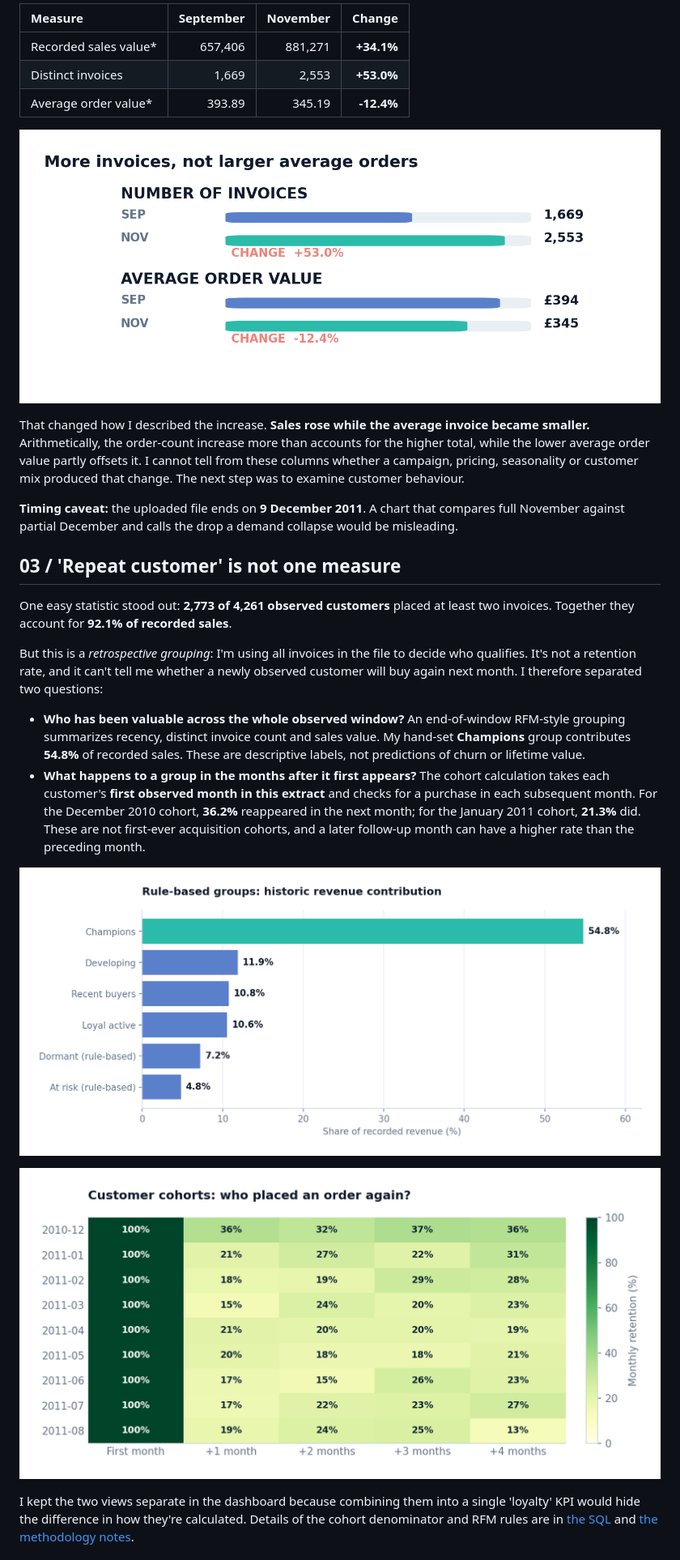
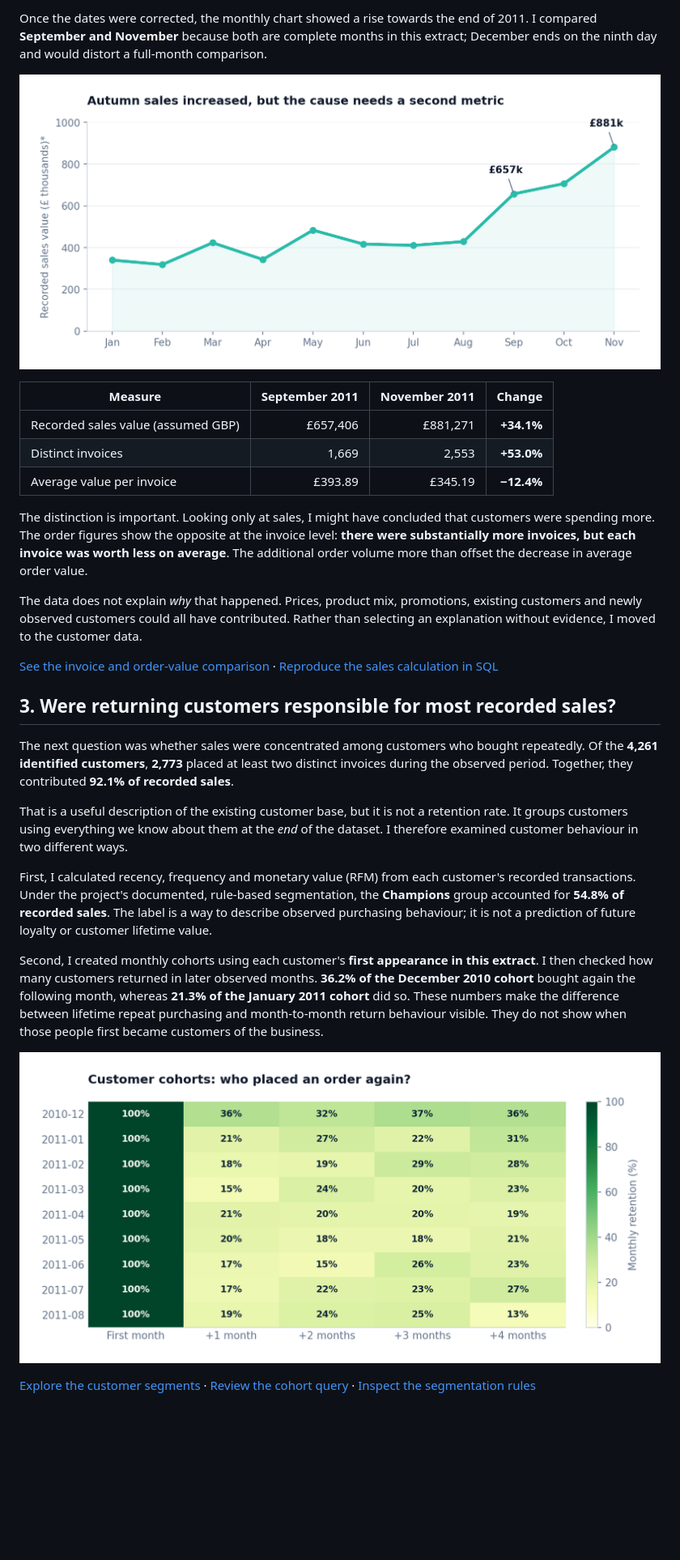
Before and after one commit to Danish-Mallick/Retail-Revenue-Intelligence, a Markdown page: README.md, the part around one of its changes. Shown at 81% size. Rendered like a GitHub page; blank space fills up the shorter version.

```diff
--- a/README.md
+++ b/README.md
@@ -32,24 +38,27 @@ After the date fix, the autumn increase is visible. Rather than using November a
 
-| Measure | September | November | Change |
-|:--|--:|--:|--:|
-| Recorded sales value* | 657,406 | 881,271 | **+34.1%** |
+Once the dates were corrected, the monthly chart showed a rise towards the end of 2011. I compared **September and November** because both are complete months in this extract; December ends on the ninth day and would distort a full-month comparison.
+
+![Monthly recorded sales after correcting the transaction dates](charts/01_monthly_sales.png)
+
+| Measure | September 2011 | November 2011 | Change |
+|---|---:|---:|---:|
+| Recorded sales value (assumed GBP) | £657,406 | £881,271 | **+34.1%** |
 | Distinct invoices | 1,669 | 2,553 | **+53.0%** |
-| Average order value* | 393.89 | 345.19 | **-12.4%** |
+| Average value per invoice | £393.89 | £345.19 | **−12.4%** |
 
-![Comparing invoice count and average order value](charts/02_orders_vs_aov.png)
+The distinction is important. Looking only at sales, I might have concluded that customers were spending more. The order figures show the opposite at the invoice level: **there were substantially more invoices, but each invoice was worth less on average**. The additional order volume more than offset the decrease in average order value.
 
-That changed how I described the increase. **Sales rose while the average invoice became smaller.** Arithmetically, the order-count increase more than accounts for the higher total, while the lower average order value partly offsets it. I cannot tell from these columns whether a campaign, pricing, seasonality or customer mix produced that change. The next step was to examine customer behaviour.
+The data does not explain *why* that happened. Prices, product mix, promotions, existing customers and newly observed customers could all have contributed. Rather than selecting an explanation without evidence, I moved to the customer data.
 
-**Timing caveat:** the uploaded file ends on **9 December 2011**. A chart that compares full November against partial December and calls the drop a demand collapse would be misleading.
+[See the invoice and order-value comparison](charts/02_orders_vs_aov.png) · [Reproduce the sales calculation in SQL](sql/01_revenue_decomposition.sql)
 
-## 03 / 'Repeat customer' is not one measure
+## 3. Were returning customers responsible for most recorded sales?
 
-One easy statistic stood out: **2,773 of 4,261 observed customers** placed at least two invoices. Together they account for **92.1% of recorded sales**.
+The next question was whether sales were concentrated among customers who bought repeatedly. Of the **4,261 identified customers**, **2,773** placed at least two distinct invoices during the observed period. Together, they contributed **92.1% of recorded sales**.
 
-But this is a *retrospective grouping*: I'm using all invoices in the file to decide who qualifies. It's not a retention rate, and it can't tell me whether a newly observed customer will buy again next month. I therefore separated two questions:
+That is a useful description of the existing customer base, but it is not a retention rate. It groups customers using everything we know about them at the *end* of the dataset. I therefore examined customer behaviour in two different ways.
 
-- **Who has been valuable across the whole observed window?** An end-of-window RFM-style grouping summarizes recency, distinct invoice count and sales value. My hand-set **Champions** group contributes **54.8%** of recorded sales. These are descriptive labels, not predictions of churn or lifetime value.
-- **What happens to a group in the months after it first appears?** The cohort calculation takes each customer's **first observed month in this extract** and checks for a purchase in each subsequent month. For the December 2010 cohort, **36.2%** reappeared in the next month; for the January 2011 cohort, **21.3%** did. These are not first-ever acquisition cohorts, and a later follow-up month can have a higher rate than the preceding month.
+First, I calculated recency, frequency and monetary value (RFM) from each customer's recorded transactions. Under the project's documented, rule-based segmentation, the **Champions** group accounted for **54.8% of recorded sales**. The label is a way to describe observed purchasing behaviour; it is not a prediction of future loyalty or customer lifetime value.
 
-![Rule-based segments and observed sales share](charts/03_customer_segments.png)
+Second, I created monthly cohorts using each customer's **first appearance in this extract**. I then checked how many customers returned in later observed months. **36.2% of the December 2010 cohort** bought again the following month, whereas **21.3% of the January 2011 cohort** did so. These numbers make the difference between lifetime repeat purchasing and month-to-month return behaviour visible. They do not show when those people first became customers of the business.
 
@@ -57,3 +66,3 @@ But this is a *retrospective grouping*: I'm using all invoices in the file to de
 
-I kept the two views separate in the dashboard because combining them into a single 'loyalty' KPI would hide the difference in how they're calculated. Details of the cohort denominator and RFM rules are in [the SQL](sql/03_customer_cohorts.sql) and [the methodology notes](data/SOURCE_AND_SCOPE.md).
+[Explore the customer segments](charts/03_customer_segments.png) · [Review the cohort query](sql/03_customer_cohorts.sql) · [Inspect the segmentation rules](sql/04_rfm_segmentation.sql)
 
```
Also changed, not shown: other parts of README.md (+66 -89 lines).
